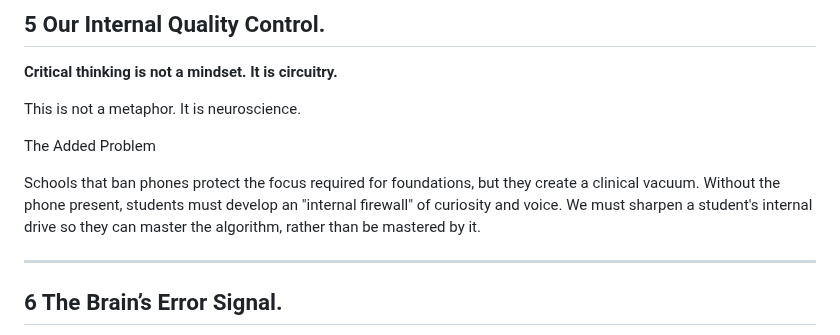
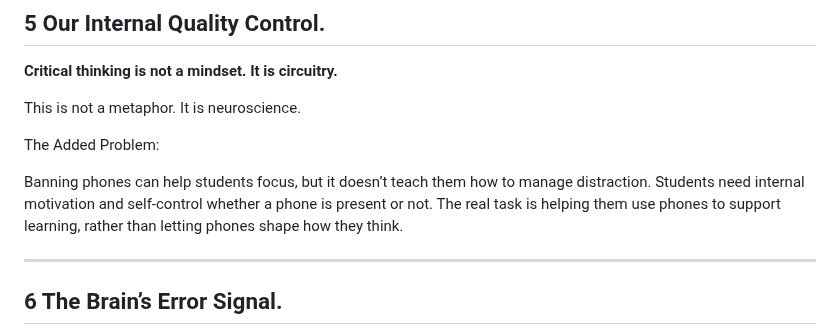
Before and after one commit to hpssjellis/tedx-feb-2026-educational-duality, a Markdown page: README.md, the part around the change. Drawn GitHub-style.

```diff
--- a/README.md
+++ b/README.md
@@ -196,9 +196,9 @@ Convenience feels like progress, but it has a cost. This is not about working ha
 
 This is not a metaphor. It is neuroscience.
 
-The Added Problem
+The Added Problem:
 
-Schools that ban phones protect the focus required for foundations, but they create a clinical vacuum. Without the phone present, students must develop an "internal firewall" of curiosity and voice. We must sharpen a student's internal drive so they can master the algorithm, rather than be mastered by it.
+Banning phones can help students focus, but it doesn’t teach them how to manage distraction. Students need internal motivation and self-control whether a phone is present or not. The real task is helping them use phones to support learning, rather than letting phones shape how they think.
 
 ---
 
```
